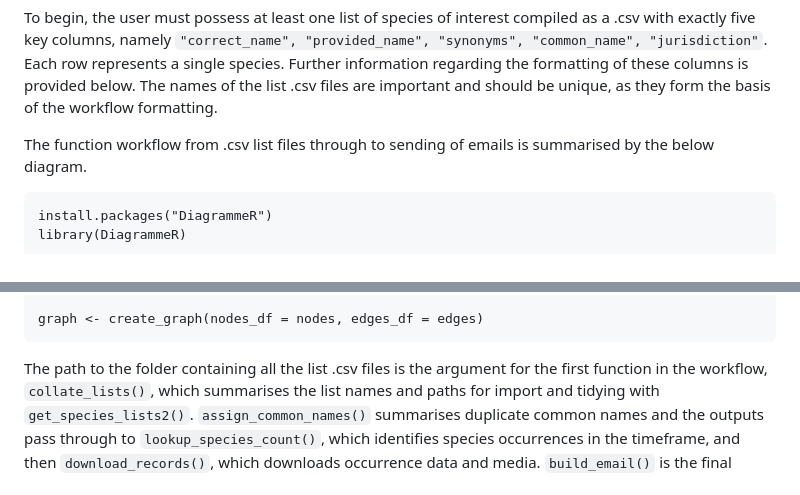
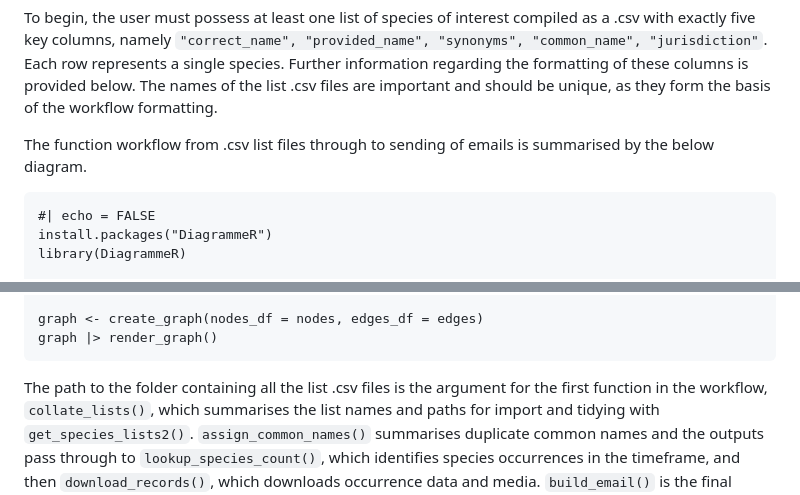
Before and after one commit to AtlasOfLivingAustralia/koel, a Markdown page: README.md, 2 parts joined by grey strips. Rendered like a GitHub page.

Commit message:
Correct rendering of graph

````diff
--- a/README.md
+++ b/README.md
@@ -30,6 +30,7 @@ To begin, the user must possess at least one list of species of interest compile
 The function workflow from .csv list files through to sending of emails is summarised by the below diagram.
 
 ```{r}
+#| echo = FALSE
 install.packages("DiagrammeR")
 library(DiagrammeR)
 
@@ -49,6 +50,7 @@ edges <- create_edge_df(
 )
 
 graph <- create_graph(nodes_df = nodes, edges_df = edges)
+graph |> render_graph()
 ```
 
 The path to the folder containing all the list .csv files is the argument for the first function in the workflow, `collate_lists()`, which summarises the list names and paths for import and tidying with `get_species_lists2()`. `assign_common_names()` summarises duplicate common names and the outputs pass through to `lookup_species_count()`, which identifies species occurrences in the timeframe, and then `download_records()`, which downloads occurrence data and media. `build_email()` is the final function called in the workflow, and it facilitates the creation and sending of biosecurity alert emails to and from pre-specified email addresses.
````
